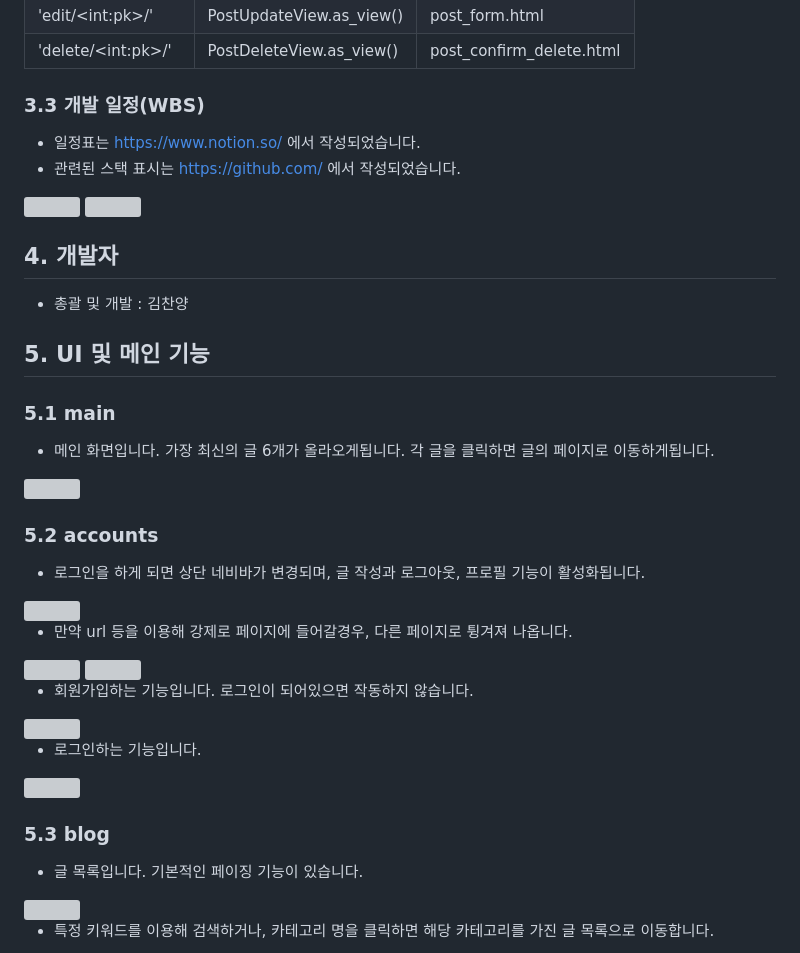
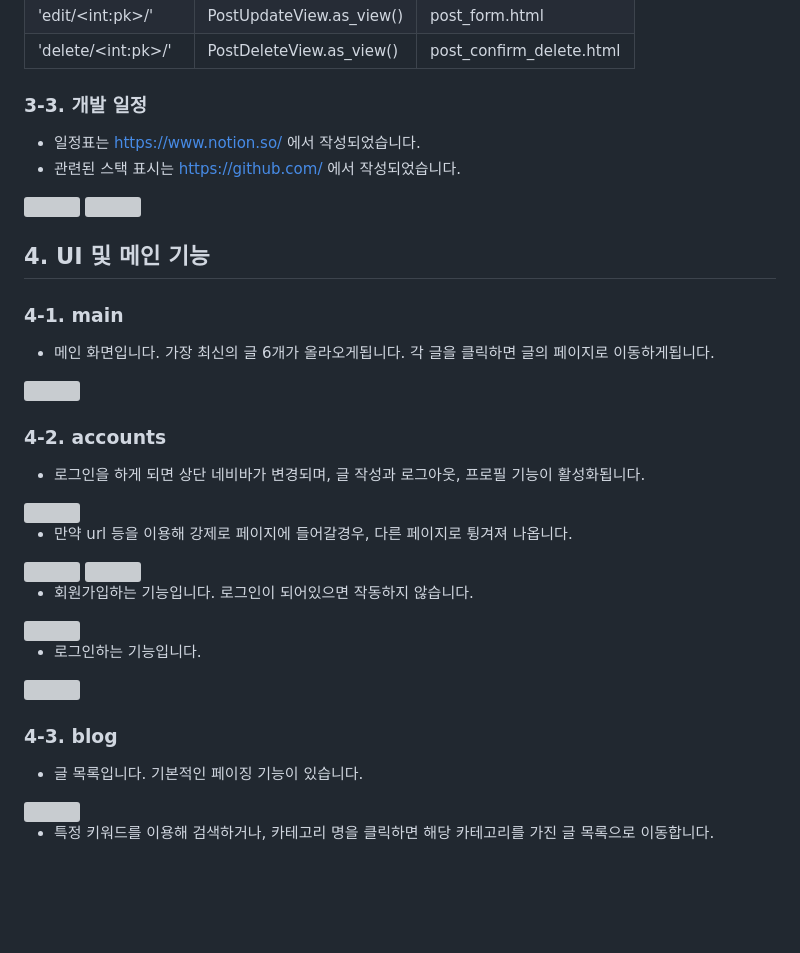
Before and after one commit to Kimchanyang524/MyFirstBlog, a Markdown page: README.md, the part around one of its changes. GitHub-like rendering; blank space fills up the shorter version; grey boxes are pictures that could not be loaded.

```diff
--- a/README.md
+++ b/README.md
@@ -212,7 +232,7 @@
 
 
 
-### 3.3 개발 일정(WBS)
+### 3-3. 개발 일정
 * 일정표는 https://www.notion.so/ 에서 작성되었습니다.
 * 관련된 스택 표시는 https://github.com/ 에서 작성되었습니다.
 
@@ -220,19 +240,15 @@
 
 <img src="MyFirstBlog\static\images\stack.png" width="40%">
 
-## 4. 개발자
+## 4. UI 및 메인 기능
 
-- 총괄 및 개발 : 김찬양
-
-## 5. UI 및 메인 기능
-
-### 5.1 main
+### 4-1. main
 
 - 메인 화면입니다. 가장 최신의 글 6개가 올라오게됩니다. 각 글을 클릭하면 글의 페이지로 이동하게됩니다.
 
 <img src="MyFirstBlog\static\images\main_logout.png" width="40%">
 
-### 5.2 accounts
+### 4-2. accounts
 
 - 로그인을 하게 되면 상단 네비바가 변경되며, 글 작성과 로그아웃, 프로필 기능이 활성화됩니다.
 
@@ -251,7 +267,7 @@
 
 <img src="MyFirstBlog\static\images\login.gif" width="40%">
 
-### 5.3 blog
+### 4-3. blog
 
 - 글 목록입니다. 기본적인 페이징 기능이 있습니다.
 
```
Also changed, not shown: other parts of README.md (+31 -11 lines).
